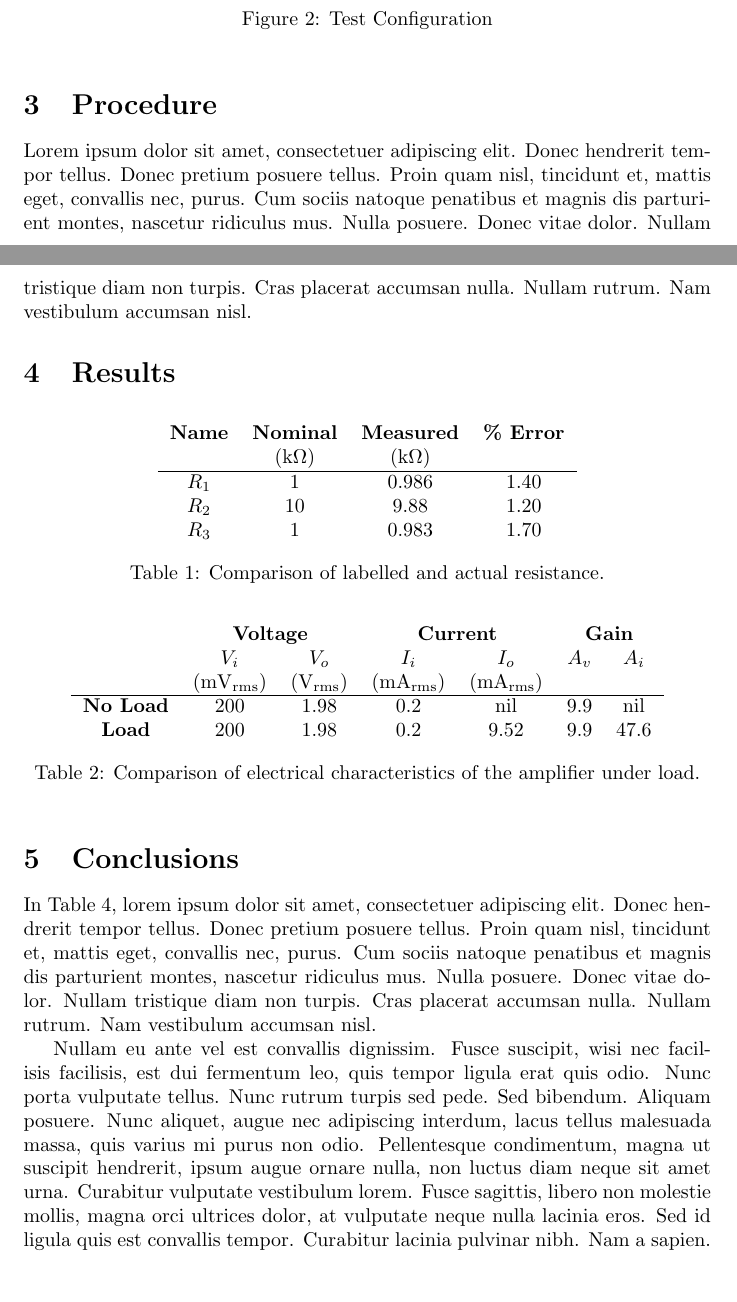
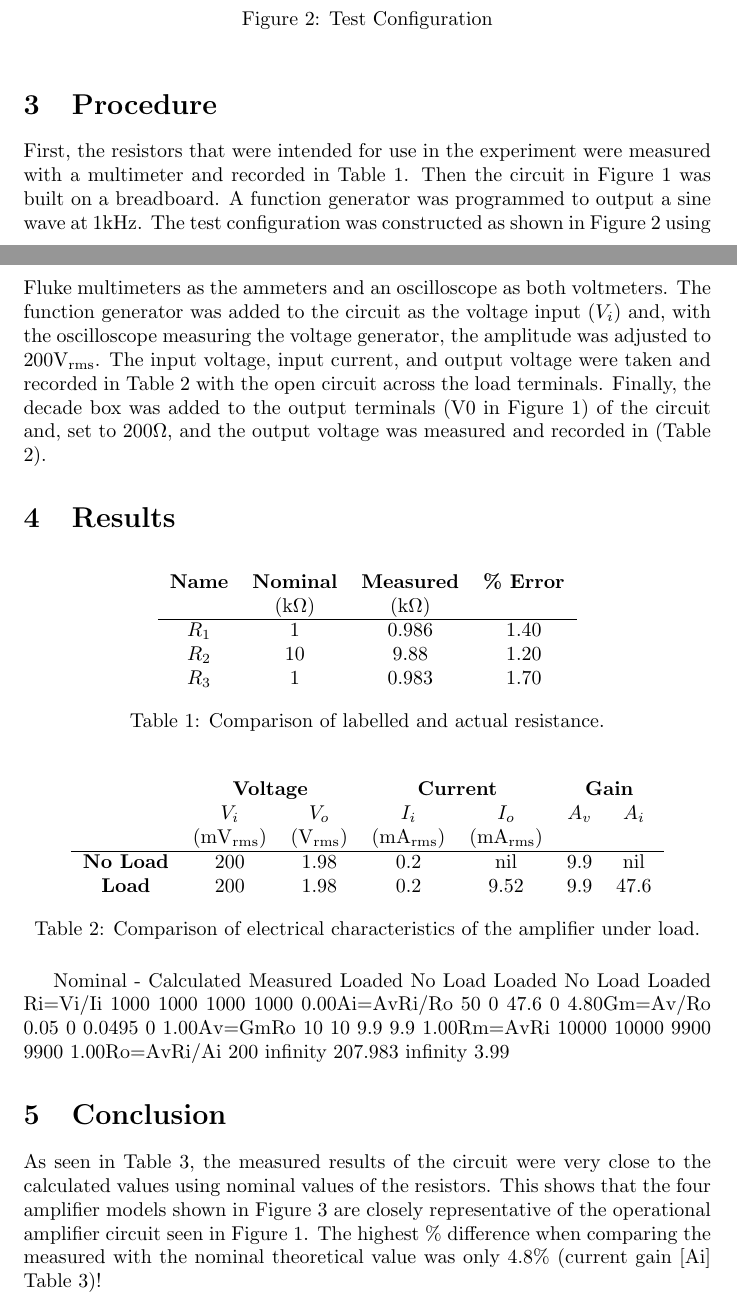
Before and after one commit to charlespittman/massive-ironman, a LaTeX document (school/elec_313/lab1/tex/report.tex): two parts of pages 2 and 3 of 4, joined at a grey line, cut so that both start at the same text. Compiled offline with pdfLaTeX.

Commit message:
Added Stephen's stuff.  Starting to fix it up.

```diff
--- a/school/elec_313/lab1/tex/report.tex
+++ b/school/elec_313/lab1/tex/report.tex
@@ -94,20 +91,25 @@ The objective is to verify the equivalence of four circuits used to model an amp
 \section{Procedure}
 \label{sec:procedure}
 
-Lorem ipsum dolor sit amet, consectetuer adipiscing elit. Donec
-hendrerit tempor tellus. Donec pretium posuere tellus. Proin quam
-nisl, tincidunt et, mattis eget, convallis nec, purus. Cum sociis
-natoque penatibus et magnis dis parturient montes, nascetur ridiculus
-mus. Nulla posuere. Donec vitae dolor. Nullam tristique diam non
-turpis. Cras placerat accumsan nulla. Nullam rutrum. Nam vestibulum
-accumsan nisl.
+First, the resistors that were intended for use in the experiment were
+measured with a multimeter and recorded in Table 1.  Then the circuit
+in Figure 1 was built on a breadboard.  A function generator was
+programmed to output a sine wave at $1\si{\kilo\hertz}$.  The test
+configuration was constructed as shown in Figure 2 using Fluke
+multimeters as the ammeters and an oscilloscope as both voltmeters.
+The function generator was added to the circuit as the voltage input
+($V_i$) and, with the oscilloscope measuring the voltage generator,
+the amplitude was adjusted to $200\si{\volt_{rms}}$.  The input
+voltage, input current, and output voltage were taken and recorded in
+Table 2 with the open circuit across the load terminals.  Finally, the
+decade box was added to the output terminals (V0 in Figure 1) of the
+circuit and, set to $200 \si{\ohm}$, and the output voltage was
+measured and recorded in (Table 2).
 
 \section{Results}
+\label{sec:results}
 
-% We use the table environment just to hold the caption and label.
-% I've never tried putting them inside the tabular environment yet,
-% but it may work:
-\begin{table}[h]
+\begin{table}[hbtp]
   \label{tab:table_01}
   \centering
   \begin{tabular}{*{4}{c}}
@@ -121,7 +123,7 @@ accumsan nisl.
   \caption{Comparison of labelled and actual resistance.}
 \end{table}
 
-\begin{table}[h]
+\begin{table}[hbtp]
   \label{tab:table_02}
   \centering
   \begin{tabular}{*{7}{c}}
@@ -135,28 +137,24 @@ accumsan nisl.
   \caption{Comparison of electrical characteristics of the amplifier under load.}
 \end{table}
 
-\section{Conclusions}
+	Nominal - Calculated		Measured
+	Loaded	No Load	Loaded	No Load	Loaded % diff
+Ri=Vi/Ii	1000	1000	1000	1000	0.00%
+Ai=AvRi/Ro	50	0	47.6	0	4.80%
+Gm=Av/Ro	0.05	0	0.0495	0	1.00%
+Av=GmRo	10	10	9.9	9.9	1.00%
+Rm=AvRi	10000	10000	9900	9900	1.00%
+Ro=AvRi/Ai	200	infinity	207.983	infinity	3.99%
+\section{Conclusion}
 \label{sec:conclusion}
 
-In Table~\ref{tab:table_01}, lorem ipsum dolor sit amet, consectetuer
-adipiscing elit. Donec hendrerit tempor tellus. Donec pretium posuere
-tellus. Proin quam nisl, tincidunt et, mattis eget, convallis nec,
-purus. Cum sociis natoque penatibus et magnis dis parturient montes,
-nascetur ridiculus mus. Nulla posuere. Donec vitae dolor. Nullam
-tristique diam non turpis. Cras placerat accumsan nulla. Nullam
-rutrum. Nam vestibulum accumsan nisl.
-
-Nullam eu ante vel est convallis dignissim. Fusce suscipit, wisi nec
-facilisis facilisis, est dui fermentum leo, quis tempor ligula erat
-quis odio. Nunc porta vulputate tellus. Nunc rutrum turpis sed
-pede. Sed bibendum. Aliquam posuere. Nunc aliquet, augue nec
-adipiscing interdum, lacus tellus malesuada massa, quis varius mi
-purus non odio. Pellentesque condimentum, magna ut suscipit hendrerit,
-ipsum augue ornare nulla, non luctus diam neque sit amet
-urna. Curabitur vulputate vestibulum lorem. Fusce sagittis, libero non
-molestie mollis, magna orci ultrices dolor, at vulputate neque nulla
-lacinia eros. Sed id ligula quis est convallis tempor. Curabitur
-lacinia pulvinar nibh. Nam a sapien.
+As seen in Table 3, the measured results of the circuit were very
+close to the calculated values using nominal values of the resistors.
+This shows that the four amplifier models shown in
+Figure~\ref{fig:amp_models} are closely representative of the
+operational amplifier circuit seen in Figure 1.  The highest \%
+difference when comparing the measured with the nominal theoretical
+value was only 4.8\% (current gain [Ai] Table 3)!
 
 \section*{Equations}
 
```
Also changed, not shown: school/elec_313/lab1/tex/report.pdf, school/elec_313/lab1/tex/report.tex (17 more changed lines).
